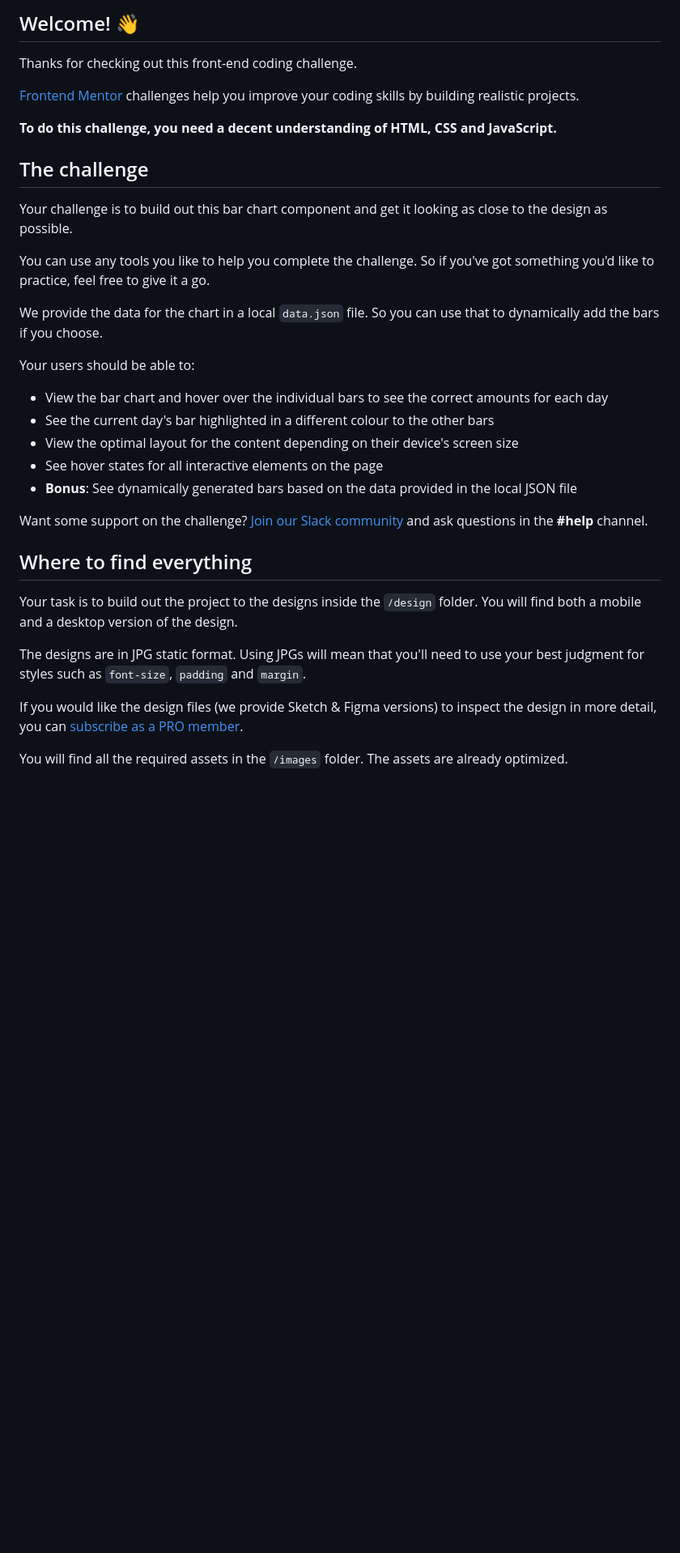
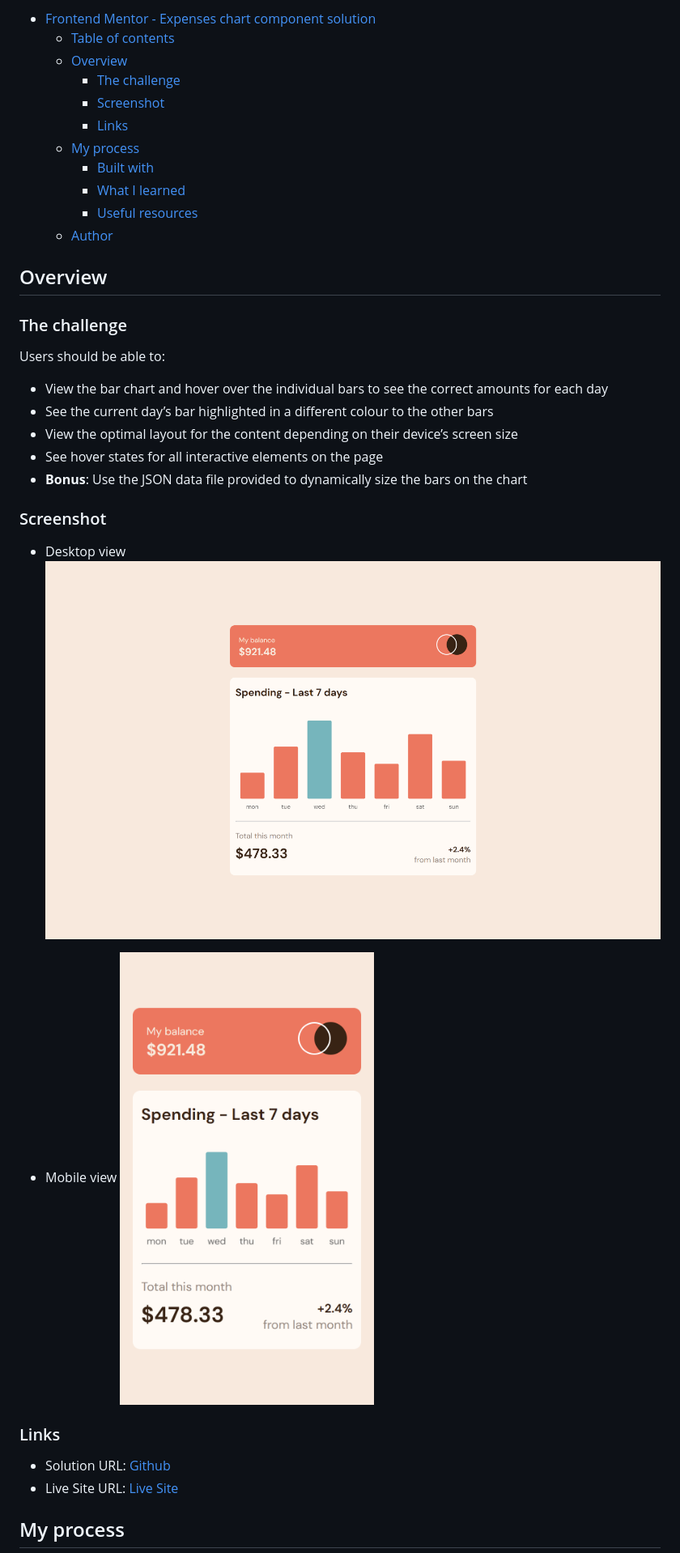
Before and after one commit to ChinatuL/Expenses-Chart-Component, a Markdown page: README.md, the part around the change printed below. Shown: that part at 81% size. Rendered like a GitHub page; pictures changed too: screenshots/desktop-design.png (added), screenshots/mobile-design.png (added); blank space fills up the shorter version.

Commit message:
update README.md, add screenshots for desktop and mobile view, organize css

```diff
--- a/README.md
+++ b/README.md
@@ -6,37 +6,40 @@
 
-## Welcome! 👋
+- [Frontend Mentor - Expenses chart component solution](#frontend-mentor---expenses-chart-component-solution)
+  - [Table of contents](#table-of-contents)
+  - [Overview](#overview)
+    - [The challenge](#the-challenge)
+    - [Screenshot](#screenshot)
+    - [Links](#links)
+  - [My process](#my-process)
+    - [Built with](#built-with)
+    - [What I learned](#what-i-learned)
+    - [Useful resources](#useful-resources)
+  - [Author](#author)
 
-Thanks for checking out this front-end coding challenge.
+## Overview
 
-[Frontend Mentor](https://www.frontendmentor.io) challenges help you improve your coding skills by building realistic projects.
+### The challenge
 
-**To do this challenge, you need a decent understanding of HTML, CSS and JavaScript.**
-
-## The challenge
-
-Your challenge is to build out this bar chart component and get it looking as close to the design as possible.
-
-You can use any tools you like to help you complete the challenge. So if you've got something you'd like to practice, feel free to give it a go.
-
-We provide the data for the chart in a local `data.json` file. So you can use that to dynamically add the bars if you choose.
-
-Your users should be able to:
+Users should be able to:
 
 -   View the bar chart and hover over the individual bars to see the correct amounts for each day
--   See the current day's bar highlighted in a different colour to the other bars
--   View the optimal layout for the content depending on their device's screen size
+-   See the current day’s bar highlighted in a different colour to the other bars
+-   View the optimal layout for the content depending on their device’s screen size
 -   See hover states for all interactive elements on the page
--   **Bonus**: See dynamically generated bars based on the data provided in the local JSON file
+-   **Bonus**: Use the JSON data file provided to dynamically size the bars on the chart
 
-Want some support on the challenge? [Join our Slack community](https://www.frontendmentor.io/slack) and ask questions in the **#help** channel.
+### Screenshot
 
-## Where to find everything
+-   Desktop view
+    ![](./screenshots/desktop-design.png)
 
-Your task is to build out the project to the designs inside the `/design` folder. You will find both a mobile and a desktop version of the design.
+-   Mobile view
+    ![](screenshots/mobile-design.png)
 
-The designs are in JPG static format. Using JPGs will mean that you'll need to use your best judgment for styles such as `font-size`, `padding` and `margin`.
+### Links
 
-If you would like the design files (we provide Sketch & Figma versions) to inspect the design in more detail, you can [subscribe as a PRO member](https://www.frontendmentor.io/pro).
+-   Solution URL: [Github](https://github.com/ChinatuL/Expenses-Chart-Component)
+-   Live Site URL: [Live Site](https://chinatul.github.io/Expenses-Chart-Component/)
 
-You will find all the required assets in the `/images` folder. The assets are already optimized.
+## My process
 
```
Also changed, not shown: other parts of README.md (+27 -50 lines), 5 other files.
